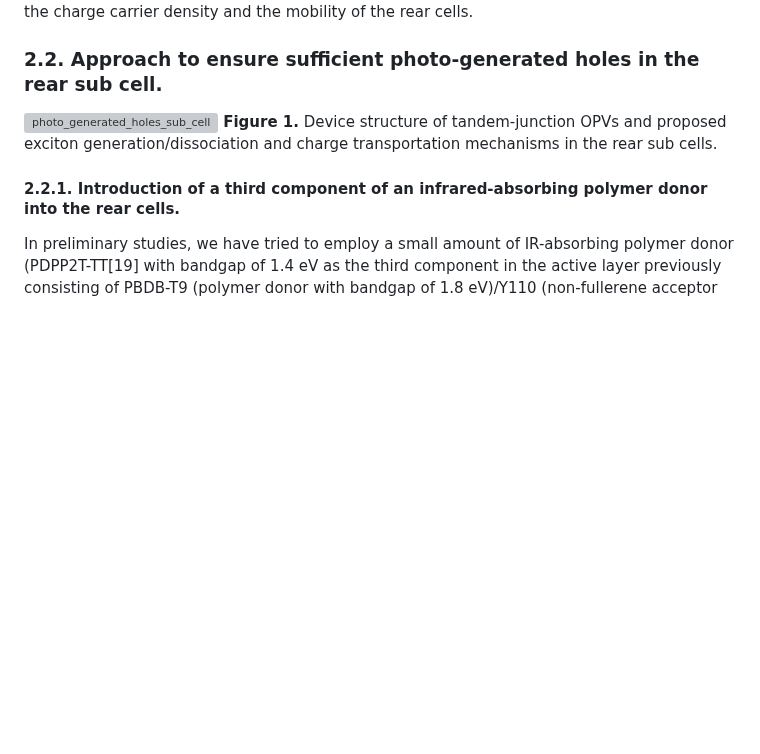
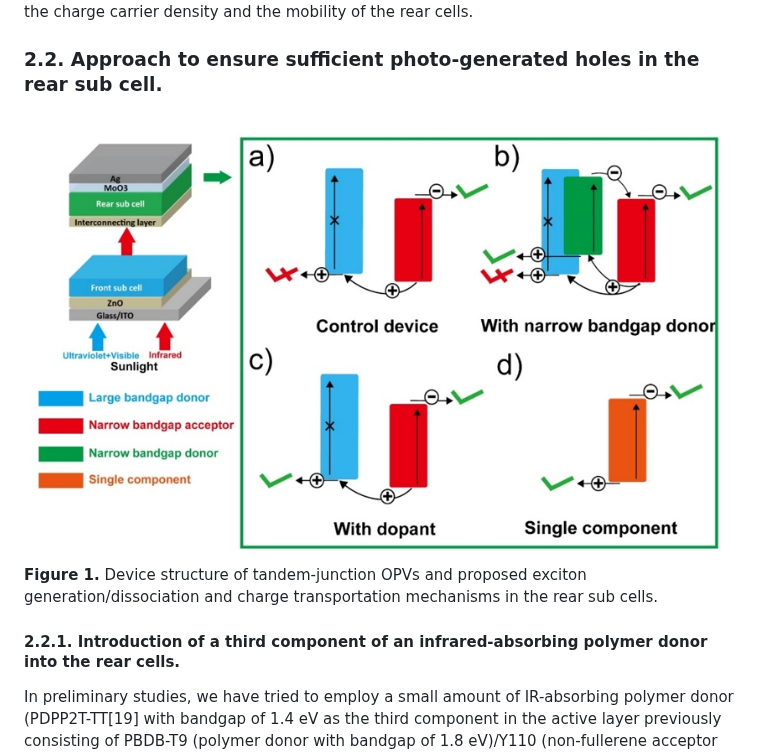
Before and after one commit to yuyao-mit/roundtable, a Markdown page: Research Proposals/Tandem_Solar_Cell.md, the part around the change. GitHub-like rendering; blank space fills up the shorter version; grey boxes are pictures that could not be loaded.

```diff
--- a/Research Proposals/Tandem_Solar_Cell.md
+++ b/Research Proposals/Tandem_Solar_Cell.md
@@ -31,7 +31,7 @@ For the active layers of the rear sub-cells, we plan to apply an ultra high-vacu
 Besides the direct conductivity measurement from the I-V curves of the rear cells mentioned before, we can connect the rear sub-cells to an external circuit to measure its conductivity while it is under the illumination with and without front cell filters. Moreover, we can also apply Hall measurements on the rear cells and figure out how the front sub-cells can influence the charge carrier density and the mobility of the rear cells.
 
 ### 2.2. Approach to ensure sufficient photo-generated holes in the rear sub cell.
-![photo_generated_holes_sub_cell](./proposal_figures/photo_generated_holes_sub_cell.png "Figure 1. Device structure of tandem-junction OPVs and proposed exciton generation/dissociation and charge transportation mechanisms in the rear sub cells. ")
+![photo_generated_holes_sub_cell](./figures/photo_generated_holes_sub_cell.png "Figure 1. Device structure of tandem-junction OPVs and proposed exciton generation/dissociation and charge transportation mechanisms in the rear sub cells. ")
 **Figure 1.** Device structure of tandem-junction OPVs and proposed exciton generation/dissociation and charge transportation mechanisms in the rear sub cells.
 
 #### 2.2.1. Introduction of a third component of an infrared-absorbing polymer donor into the rear cells.
```
